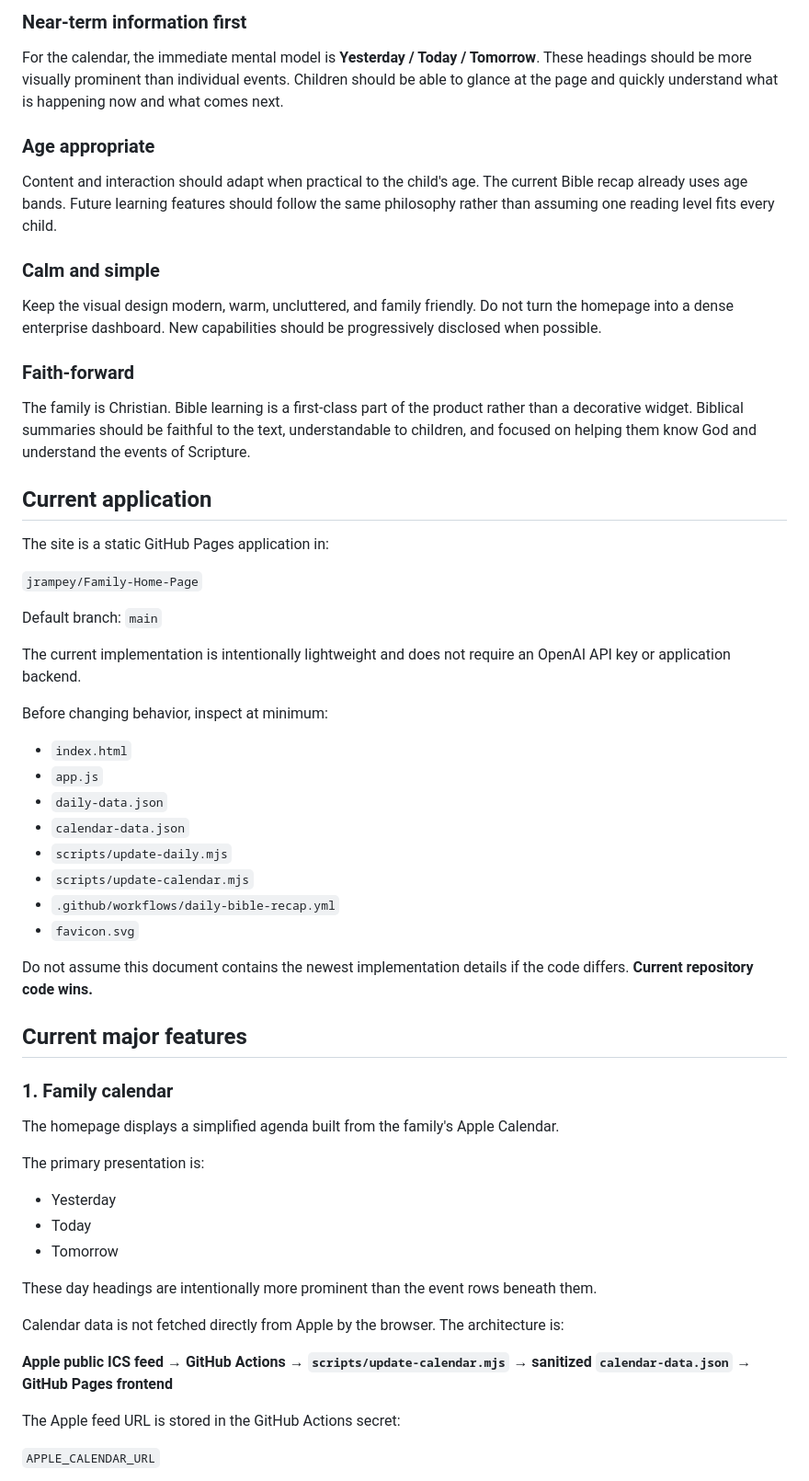
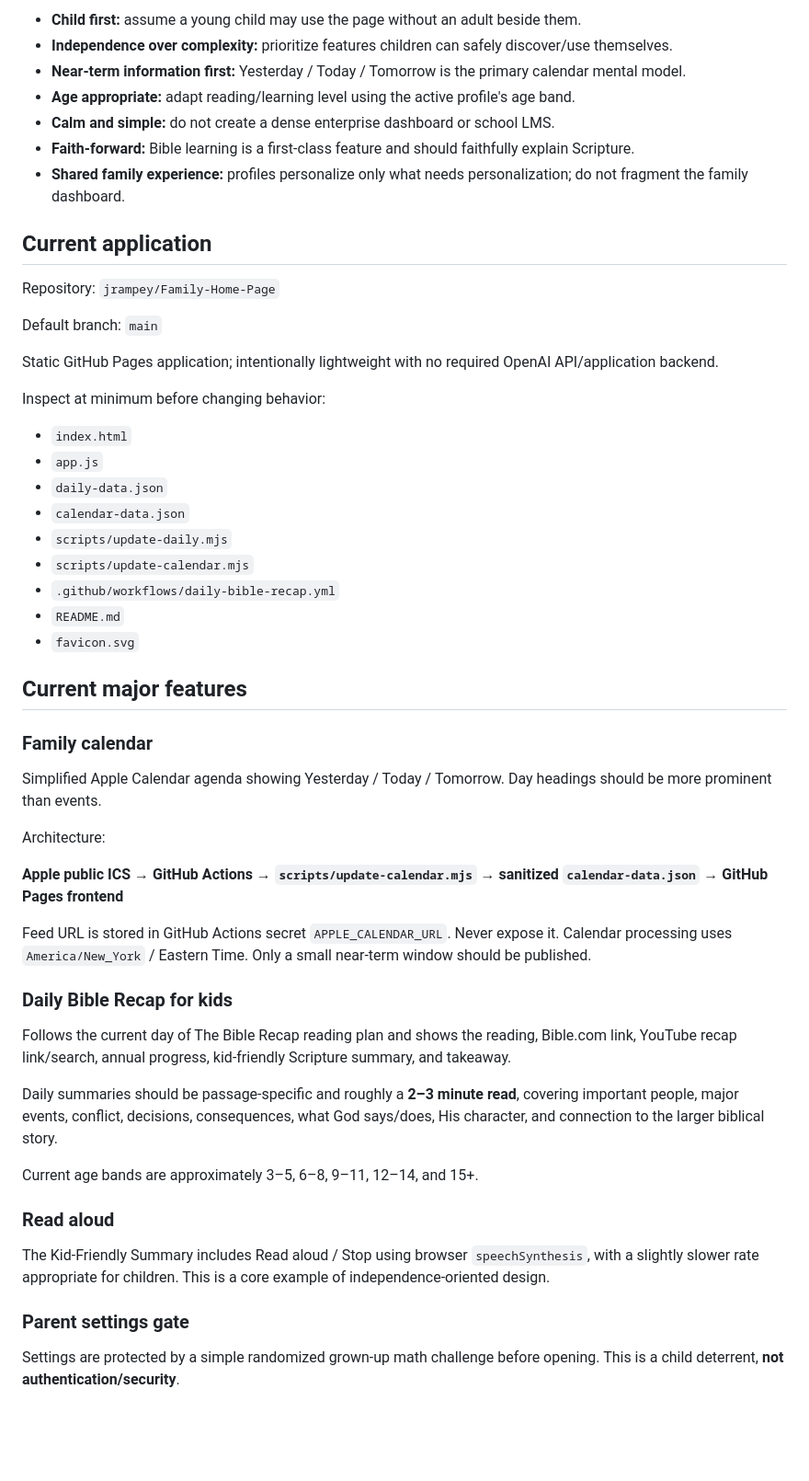
Before and after one commit to jrampey/Family-Home-Page, a Markdown page: PROJECT_CONTEXT.md, the part around one of its changes. Shown at 92% size. GitHub-like rendering; blank space fills up the shorter version.

```diff
--- a/PROJECT_CONTEXT.md
+++ b/PROJECT_CONTEXT.md
@@ -52,30 +44,19 @@ Examples:
-### Near-term information first
-
-For the calendar, the immediate mental model is **Yesterday / Today / Tomorrow**. These headings should be more visually prominent than individual events. Children should be able to glance at the page and quickly understand what is happening now and what comes next.
-
-### Age appropriate
-
-Content and interaction should adapt when practical to the child's age. The current Bible recap already uses age bands. Future learning features should follow the same philosophy rather than assuming one reading level fits every child.
-
-### Calm and simple
-
-Keep the visual design modern, warm, uncluttered, and family friendly. Do not turn the homepage into a dense enterprise dashboard. New capabilities should be progressively disclosed when possible.
-
-### Faith-forward
-
-The family is Christian. Bible learning is a first-class part of the product rather than a decorative widget. Biblical summaries should be faithful to the text, understandable to children, and focused on helping them know God and understand the events of Scripture.
+- **Child first:** assume a young child may use the page without an adult beside them.
+- **Independence over complexity:** prioritize features children can safely discover/use themselves.
+- **Near-term information first:** Yesterday / Today / Tomorrow is the primary calendar mental model.
+- **Age appropriate:** adapt reading/learning level using the active profile's age band.
+- **Calm and simple:** do not create a dense enterprise dashboard or school LMS.
+- **Faith-forward:** Bible learning is a first-class feature and should faithfully explain Scripture.
+- **Shared family experience:** profiles personalize only what needs personalization; do not fragment the family dashboard.
 
 ## Current application
-
-The site is a static GitHub Pages application in:
-
-`jrampey/Family-Home-Page`
+Repository: `jrampey/Family-Home-Page`
 
 Default branch: `main`
 
-The current implementation is intentionally lightweight and does not require an OpenAI API key or application backend.
+Static GitHub Pages application; intentionally lightweight with no required OpenAI API/application backend.
 
-Before changing behavior, inspect at minimum:
+Inspect at minimum before changing behavior:
 
 - `index.html`
 - `app.js`
@@ -84,29 +65,30 @@ Before changing behavior, inspect at minimum:
 - `scripts/update-daily.mjs`
 - `scripts/update-calendar.mjs`
 - `.github/workflows/daily-bible-recap.yml`
+- `README.md`
 - `favicon.svg`
-
-Do not assume this document contains the newest implementation details if the code differs. **Current repository code wins.**
 
 ## Current major features
 
-### 1. Family calendar
+### Family calendar
+Simplified Apple Calendar agenda showing Yesterday / Today / Tomorrow. Day headings should be more prominent than events.
 
-The homepage displays a simplified agenda built from the family's Apple Calendar.
+Architecture:
 
-The primary presentation is:
+**Apple public ICS → GitHub Actions → `scripts/update-calendar.mjs` → sanitized `calendar-data.json` → GitHub Pages frontend**
 
-- Yesterday
-- Today
-- Tomorrow
+Feed URL is stored in GitHub Actions secret `APPLE_CALENDAR_URL`. Never expose it. Calendar processing uses `America/New_York` / Eastern Time. Only a small near-term window should be published.
 
-These day headings are intentionally more prominent than the event rows beneath them.
+### Daily Bible Recap for kids
+Follows the current day of The Bible Recap reading plan and shows the reading, Bible.com link, YouTube recap link/search, annual progress, kid-friendly Scripture summary, and takeaway.
 
-Calendar data is not fetched directly from Apple by the browser. The architecture is:
+Daily summaries should be passage-specific and roughly a **2–3 minute read**, covering important people, major events, conflict, decisions, consequences, what God says/does, His character, and connection to the larger biblical story.
 
-**Apple public ICS feed → GitHub Actions → `scripts/update-calendar.mjs` → sanitized `calendar-data.json` → GitHub Pages frontend**
+Current age bands are approximately 3–5, 6–8, 9–11, 12–14, and 15+.
 
-The Apple feed URL is stored in the GitHub Actions secret:
+### Read aloud
+The Kid-Friendly Summary includes Read aloud / Stop using browser `speechSynthesis`, with a slightly slower rate appropriate for children. This is a core example of independence-oriented design.
 
-`APPLE_CALENDAR_URL`
+### Parent settings gate
+Settings are protected by a simple randomized grown-up math challenge before opening. This is a child deterrent, **not authentication/security**.
 
```
Also changed, not shown: other parts of PROJECT_CONTEXT.md (+59 -225 lines).
